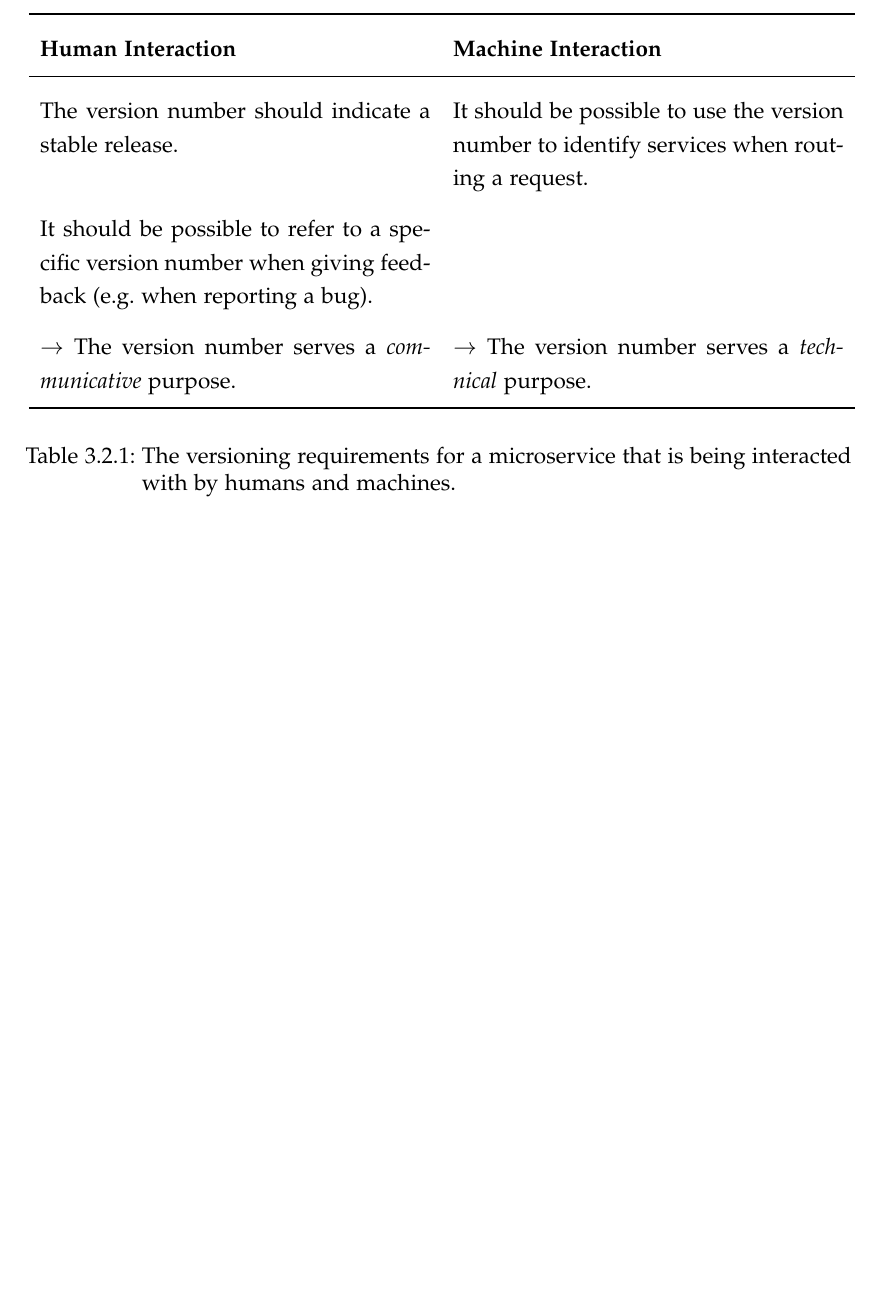
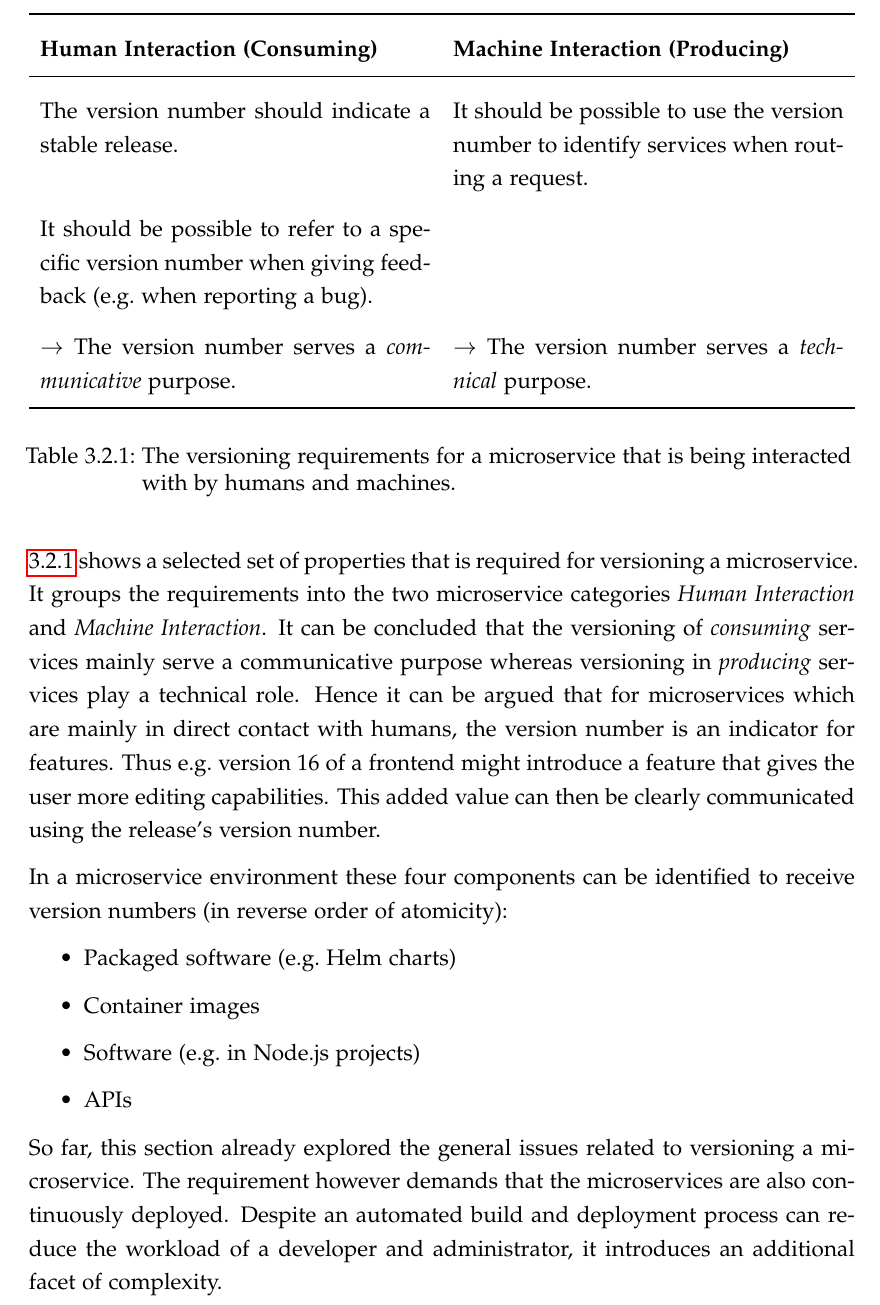
Before and after one commit to mariuskiessling/bachelor-thesis, a LaTeX paper (main.tex, which reads chapters/artifacts/versioning/versioning.tex, tables/versioning_machine_human.tex): part of page 46 of 52 before the commit and part of page 46 of 53 after it, cut so that both start at the same text, the shorter picture padded with empty space. Compiled offline with pdfLaTeX.

Commit message:
Add additional content to versioning chapter

```diff
--- a/chapters/artifacts/versioning/versioning.tex
+++ b/chapters/artifacts/versioning/versioning.tex
@@ -76,6 +76,32 @@ to be \textit{producing} parts.
 
 \LTXtable{\textwidth}{tables/versioning_machine_human.tex}
 
+\ref{tab:versioning_machine_human} shows a selected set of properties that is
+required for versioning a microservice. It groups the requirements into the two
+microservice categories \textit{Human Interaction} and \textit{Machine
+Interaction}. It can be concluded that the versioning of \textit{consuming}
+services mainly serve a communicative purpose whereas versioning in
+\textit{producing} services play a technical role. Hence it can be argued that
+for microservices which are mainly in direct contact with humans, the version
+number is an indicator for features. Thus e.g.\ version 16 of a frontend might
+introduce a feature that gives the user more editing capabilities. This added
+value can then be clearly communicated using the release's version number.
+
+In a microservice environment these four components can be identified to
+receive version numbers (in reverse order of atomicity):
+\begin{itemize}
+  \item Packaged software (e.g.\ Helm charts)
+  \item Container images
+  \item Software (e.g.\ in Node.js projects)
+  \item \acp{API}
+\end{itemize}
+
+So far, this section already explored the general issues related to versioning
+a microservice. The requirement however demands that the microservices are also
+continuously deployed. Despite an automated build and deployment process can
+reduce the workload of a developer and administrator, it introduces an
+additional facet of complexity.
+
 \subsection{Evaluating XXX Versioning}%
 \label{sub:Evaluating_XXX_Versioning}
 
--- a/tables/versioning_machine_human.tex
+++ b/tables/versioning_machine_human.tex
@@ -6,7 +6,7 @@
 \midrule
 \endfirsthead
 \toprule
-\textbf{Human Interaction} & \textbf{Machine Interaction} \\
+\textbf{Human Interaction (Consuming)} & \textbf{Machine Interaction (Producing)} \\
 \midrule
 \endhead
 \midrule
```
Also changed, not shown: chapters/artifacts/versioning/versioning.tex (2 more changed lines), tables/versioning_machine_human.tex (2 more changed lines).
